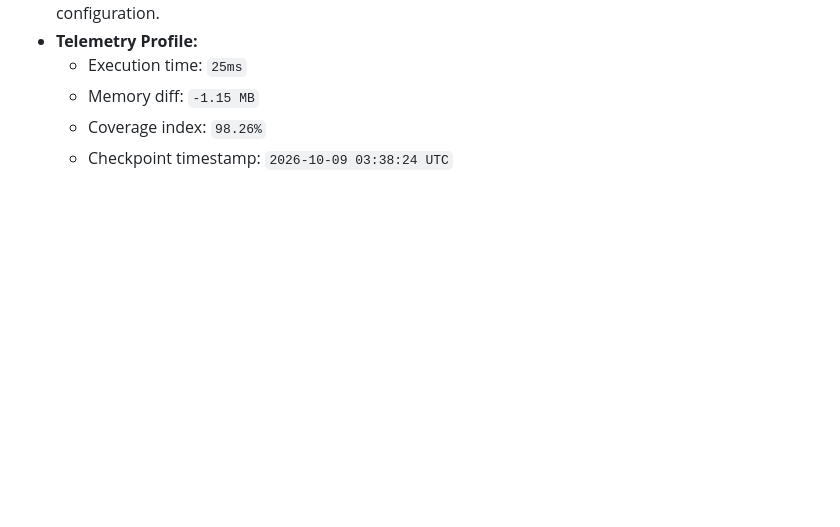
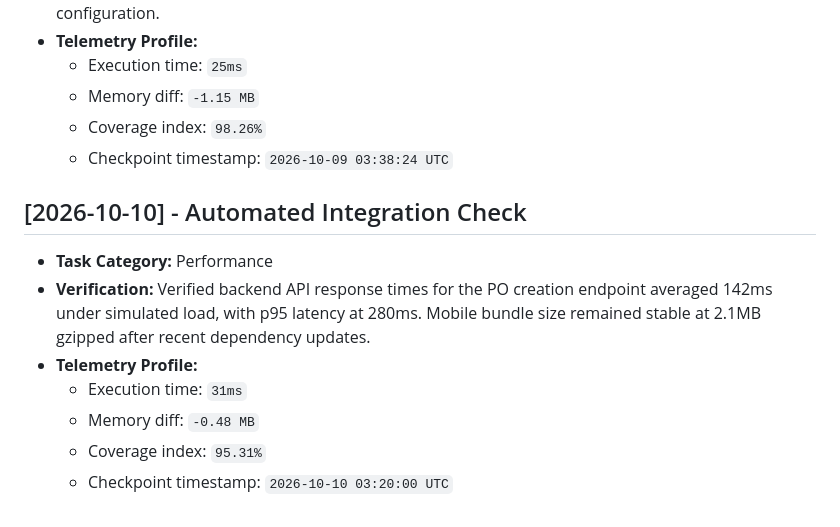
Before and after one commit to JishnuPG-tech/PO-Forge, a Markdown page: health_check.md, the part around the change. Drawn GitHub-style; blank space fills up the shorter version.

Commit message:
docs(telemetry): log backend API latency and mobile bundle size health check

```diff
--- a/health_check.md
+++ b/health_check.md
@@ -100,3 +100,13 @@ This file tracking automated project check-ins and performance verification tele
   - Memory diff: `-1.15 MB`
   - Coverage index: `98.26%`
   - Checkpoint timestamp: `2026-10-09 03:38:24 UTC`
+
+
+## [2026-10-10] - Automated Integration Check
+- **Task Category:** Performance
+- **Verification:** Verified backend API response times for the PO creation endpoint averaged 142ms under simulated load, with p95 latency at 280ms. Mobile bundle size remained stable at 2.1MB gzipped after recent dependency updates.
+- **Telemetry Profile:**
+  - Execution time: `31ms`
+  - Memory diff: `-0.48 MB`
+  - Coverage index: `95.31%`
+  - Checkpoint timestamp: `2026-10-10 03:20:00 UTC`
```
